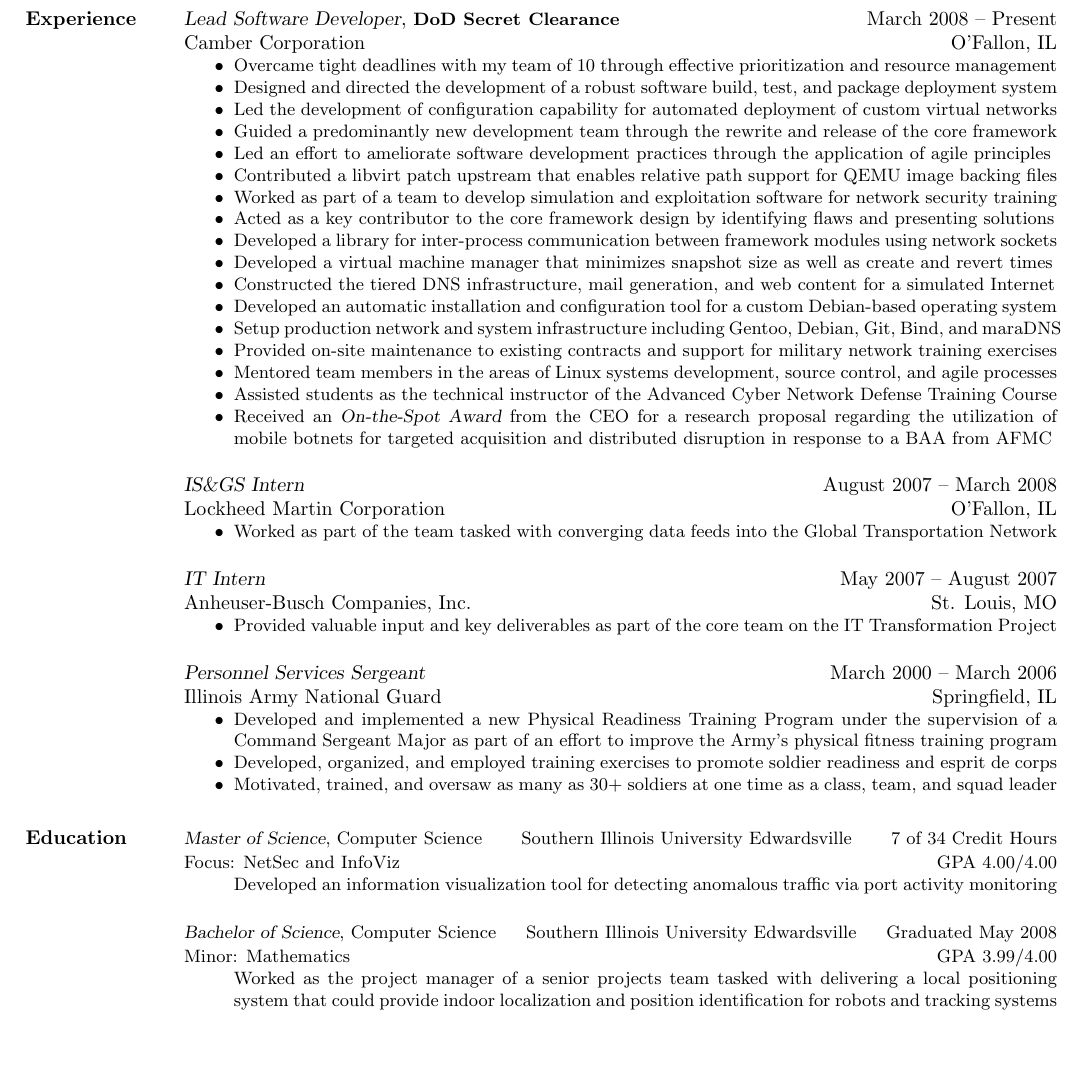
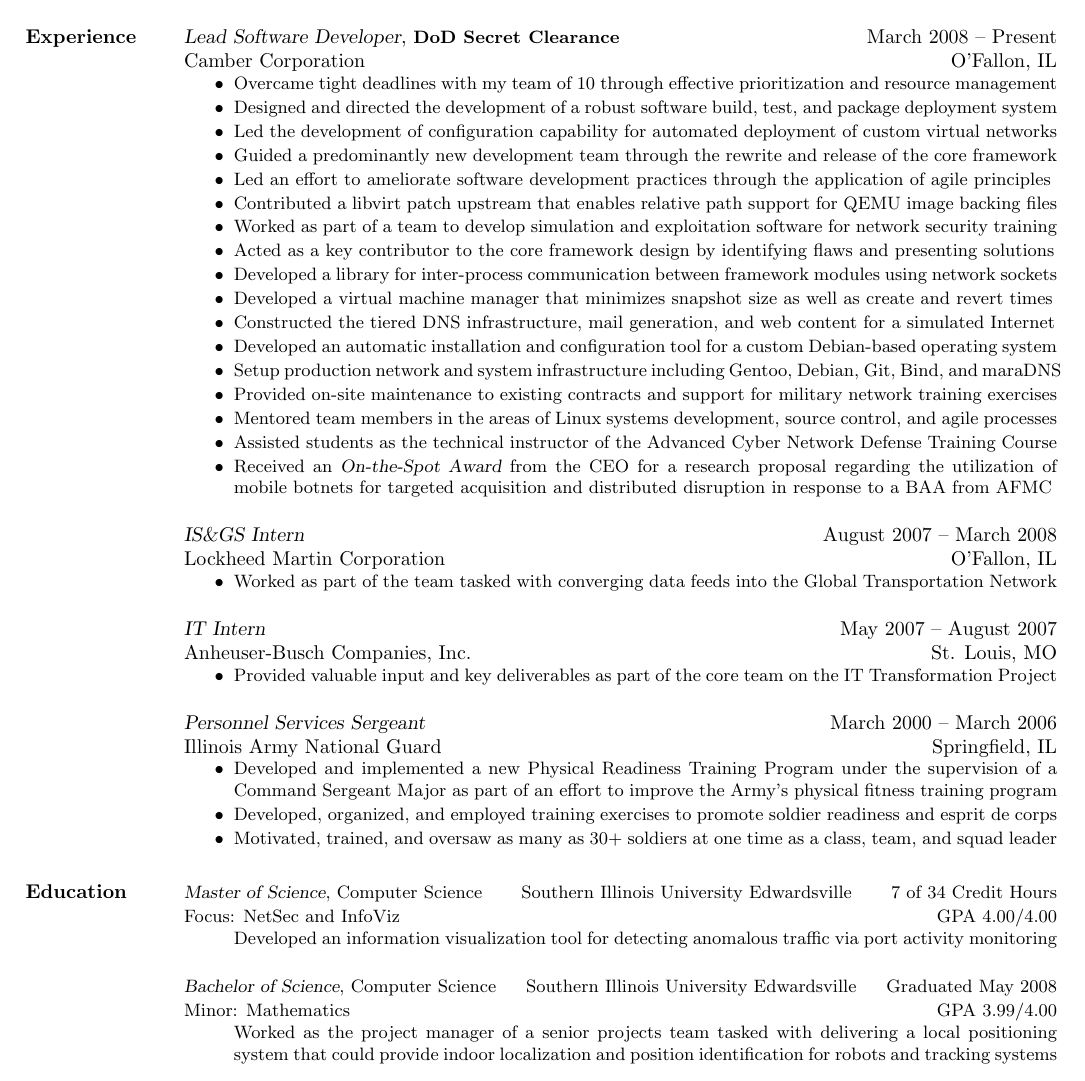
Before and after one commit to nadeemsyed/resume, a LaTeX CV (jesse_cook_resume.tex): part of the page, cut so that both start at the same text, the shorter picture padded with empty space. Compiled offline with pdfLaTeX.

Commit message:
increased space separation to balance resume

```diff
--- a/jesse_cook_resume.tex
+++ b/jesse_cook_resume.tex
@@ -88,7 +88,7 @@
 
 {\sl Lead Software Developer}, \textbf{\small DoD Secret Clearance}   \hfill  March 2008 -- Present\\
 Camber Corporation                                                    \hfill  O'Fallon, IL
-\begin{itemize} \itemsep -2pt % reduce space between items
+\begin{itemize} \itemsep -1pt %-2pt % reduce space between items
 \small\item Overcame tight deadlines with my team of 10 through effective prioritization and resource management
 \small\item Designed and directed the development of a robust software build, test, and package deployment system
 \small\item Led the development of configuration capability for automated deployment of custom virtual networks
@@ -112,19 +112,19 @@
 
 {\sl IS\&GS Intern}                 \hfill  August 2007 -- March 2008\\
 Lockheed Martin Corporation         \hfill  O'Fallon, IL
-\begin{itemize} \itemsep -2pt % reduce space between items
+\begin{itemize} \itemsep -1pt %-2pt % reduce space between items
 \small\item Worked as part of the team tasked with converging data feeds into the Global Transportation Network
 \end{itemize}
 
 {\sl IT Intern}                     \hfill  May 2007 -- August 2007\\
 Anheuser-Busch Companies, Inc.      \hfill  St. Louis, MO
-\begin{itemize} \itemsep -2pt % reduce space between items
+\begin{itemize} \itemsep -1pt %-2pt % reduce space between items
 \small\item Provided valuable input and key deliverables as part of the core team on the IT Transformation Project
 \end{itemize}
 
 {\sl Personnel Services Sergeant}   \hfill   March 2000 -- March 2006\\
 Illinois Army National Guard        \hfill   Springfield, IL
-\begin{itemize} \itemsep -2pt % reduce space between items
+\begin{itemize} \itemsep -1pt %-2pt % reduce space between items
 \small\item Developed and implemented a new Physical Readiness Training Program under the supervision of a
             Command Sergeant Major as part of an effort to improve the Army's physical fitness training program
 \small\item Developed, organized, and employed training exercises to promote soldier readiness and esprit de corps
@@ -141,7 +141,7 @@
   Focus: NetSec and InfoViz \hfill
   GPA 4.00/4.00
 }
-\begin{itemize} \itemsep -2pt % reduce space between items
+\begin{itemize} \itemsep -1pt %-2pt % reduce space between items
 \small\item[] Developed an information visualization tool for detecting anomalous traffic via port activity monitoring
 \end{itemize}
 
@@ -152,7 +152,7 @@
   Minor: Mathematics \hfill
   GPA 3.99/4.00
 }
-\begin{itemize} \itemsep -2pt % reduce space between items
+\begin{itemize} \itemsep -1pt %-2pt % reduce space between items
 \small\item[] Worked as the project manager of a senior projects team tasked with delivering a local positioning
             system that could provide indoor localization and position identification for robots and tracking systems
 \end{itemize}
```
